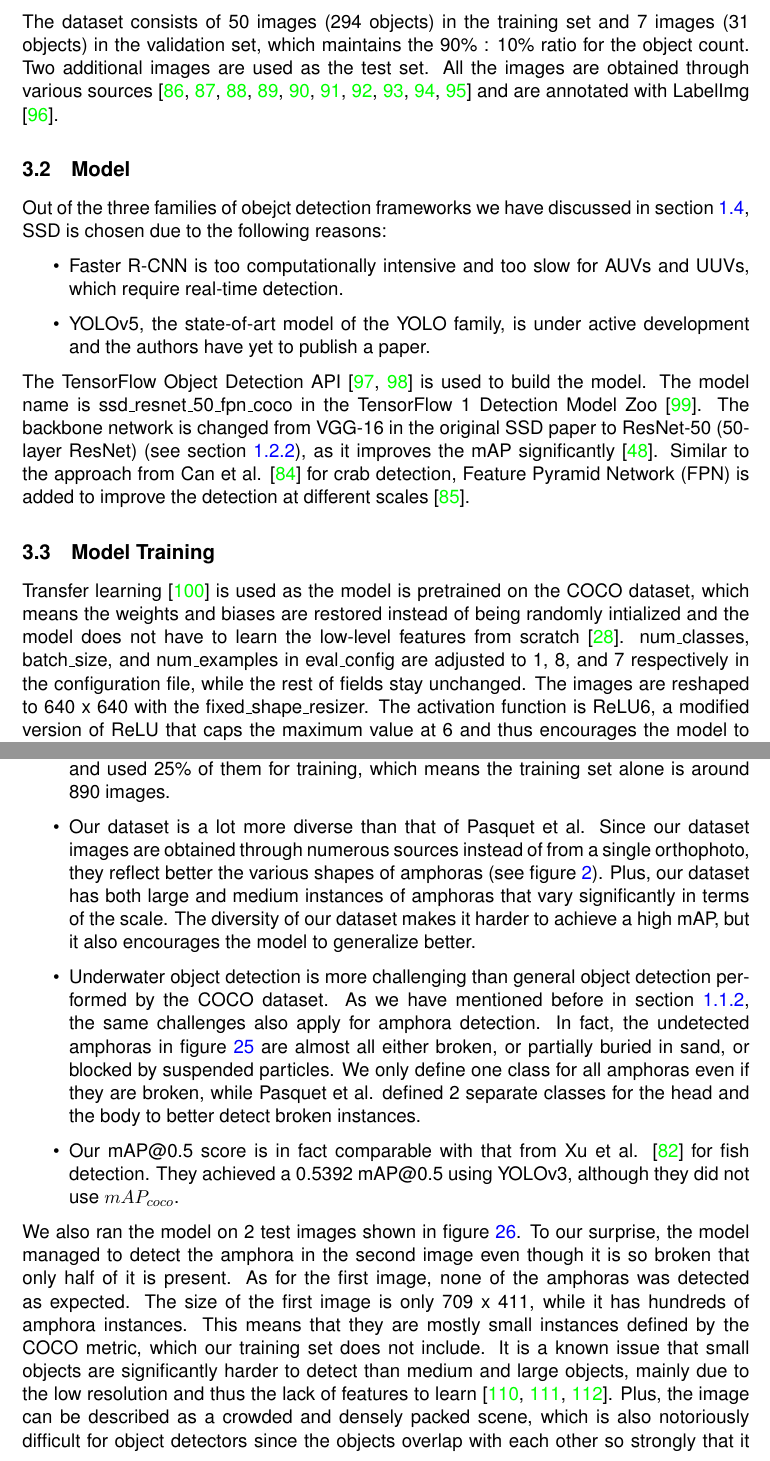
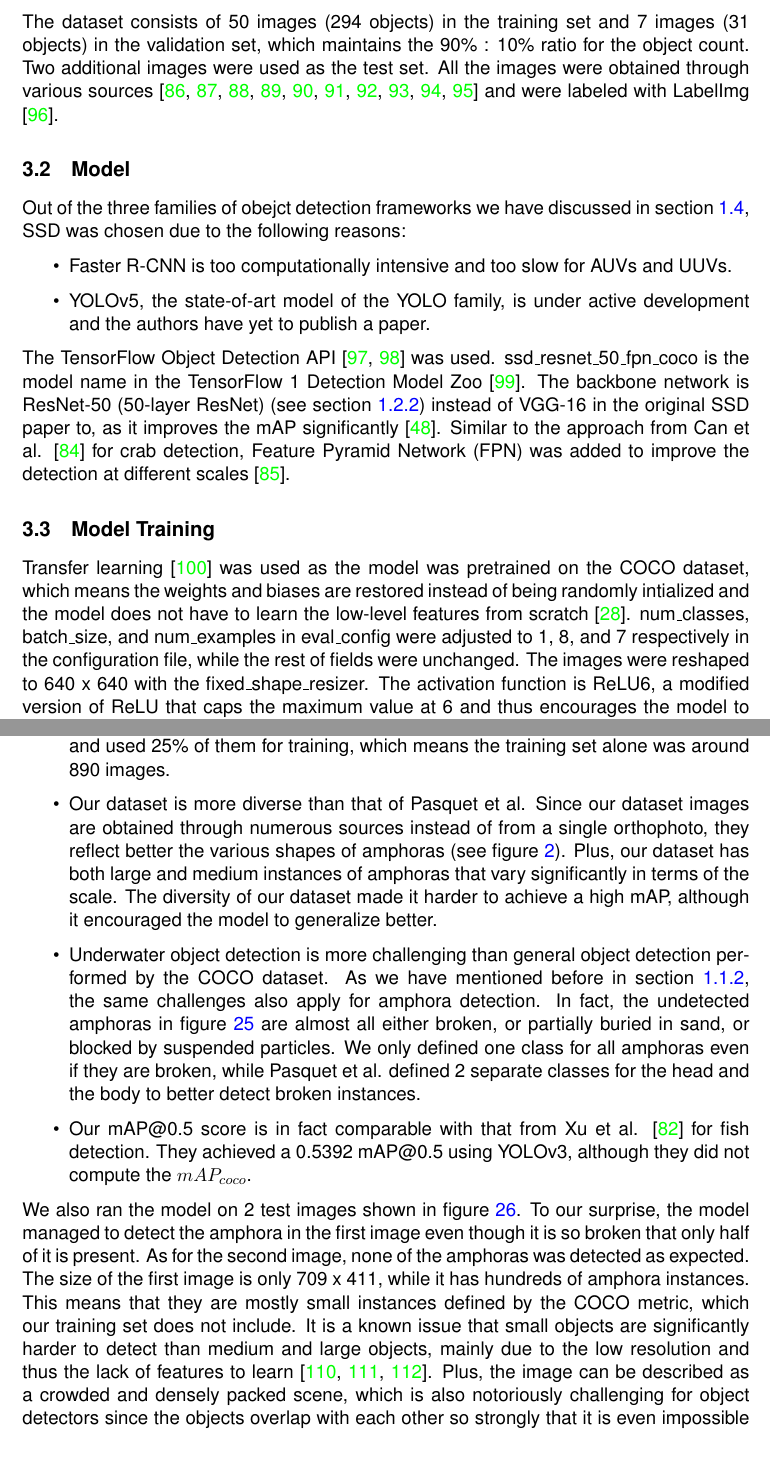
Before and after one commit to tillchen/amphora_object_detection, a LaTeX thesis (thesis/Tianyao_Chen_bachelor_thesis.tex): two parts of pages 20 and 21 of 32, joined at a grey line, cut so that both start at the same text. Compiled offline with pdfLaTeX.

Commit message:
Refine the rest of the sections

```diff
--- a/thesis/Tianyao_Chen_bachelor_thesis.tex
+++ b/thesis/Tianyao_Chen_bachelor_thesis.tex
@@ -695,34 +695,33 @@
   \subsection{Data}
 
   The dataset consists of 50 images (294 objects) in the training set and 7 images (31 objects) in the validation set,
-  which maintains the 90\% : 10\% ratio for the object count. Two additional images are used as the test set. All the
-  images are obtained through various sources
-  \cite{googleimages, scuba, itinari, whoi, phoenician, auscape, hakai, groplan, ionian, sanisera} and are annotated
+  which maintains the 90\% : 10\% ratio for the object count. Two additional images were used as the test set. All the
+  images were obtained through various sources
+  \cite{googleimages, scuba, itinari, whoi, phoenician, auscape, hakai, groplan, ionian, sanisera} and were labeled
   with LabelImg \cite{labelimg}.
 
   \subsection{Model}
 
-  Out of the three families of obejct detection frameworks we have discussed in section \ref{sec:objectdetection}, SSD is
+  Out of the three families of obejct detection frameworks we have discussed in section \ref{sec:objectdetection}, SSD was
   chosen due to the following reasons:
 
   \begin{itemize}
-    \item Faster R-CNN is too computationally intensive and too slow for AUVs and UUVs, which require real-time detection.
+    \item Faster R-CNN is too computationally intensive and too slow for AUVs and UUVs.
     \item YOLOv5, the state-of-art model of the YOLO family, is under active development and the authors have yet to
     publish a paper.
   \end{itemize}
 
-  The TensorFlow Object Detection API \cite{huang2017speed, tfobjectdetection} is used to build the model. The model name
-  is ssd\_resnet\_50\_fpn\_coco in the TensorFlow 1 Detection Model Zoo \cite{tf1detectionmodelzoo}. The backbone
-  network is changed from VGG-16 in the original SSD paper to ResNet-50 (50-layer ResNet)
-  (see section \ref{sec:cnn}), as it improves the mAP significantly \cite{he2016deep}. Similar to the approach
-  from Can et al. \cite{cao2020real} for crab detection, Feature Pyramid Network (FPN) is added to improve the detection at
-  different scales \cite{lin2017feature}.
+  The TensorFlow Object Detection API \cite{huang2017speed, tfobjectdetection} was used. ssd\_resnet\_50\_fpn\_coco
+  is the model name in the TensorFlow 1 Detection Model Zoo \cite{tf1detectionmodelzoo}. The backbone network
+  is ResNet-50 (50-layer ResNet) (see section \ref{sec:cnn}) instead of VGG-16 in the original SSD paper to, as it
+  improves the mAP significantly \cite{he2016deep}. Similar to the approach from Can et al. \cite{cao2020real} for crab
+  detection, Feature Pyramid Network (FPN) was added to improve the detection at different scales \cite{lin2017feature}.
 
   \subsection{Model Training}
 
-  Transfer learning \cite{torrey2010transfer} is used as the model is pretrained on the COCO dataset, which means the
+  Transfer learning \cite{torrey2010transfer} was used as the model was pretrained on the COCO dataset, which means the
   weights and biases are restored instead of being randomly intialized and the model does not have to learn the low-level
-  features from scratch \cite{geron2019hands}. num\_classes, batch\_size, and num\_examples in eval\_config are adjusted
-  to 1, 8, and 7 respectively in the configuration file, while the rest of fields stay unchanged. The images are reshaped
+  features from scratch \cite{geron2019hands}. num\_classes, batch\_size, and num\_examples in eval\_config were adjusted
+  to 1, 8, and 7 respectively in the configuration file, while the rest of fields were unchanged. The images were reshaped
   to 640 x 640 with the fixed\_shape\_resizer. The activation function is ReLU6, a modified version of ReLU that caps
   the maximum value at 6 and thus encourages the model to learn sparse features earlier
@@ -752,30 +751,30 @@
   \begin{itemize}
     \item Our dataset is very small. As we have mentioned before in section \ref{sec:dlvscv}, the COCO dataset has 328
     thousand images compared to our 57 images plus 2 test images. For Pasquet et al., they split one 38000 x 15000
-    orthophoto into 400 x 400 images and used 25\% of them for training, which means the training set alone is around
+    orthophoto into 400 x 400 images and used 25\% of them for training, which means the training set alone was around
     890 images.
-    \item Our dataset is a lot more diverse than that of Pasquet et al. Since our dataset images are obtained through
+    \item Our dataset is more diverse than that of Pasquet et al. Since our dataset images are obtained through
     numerous sources instead of from a single orthophoto, they reflect better the various shapes of amphoras (see
     figure \ref{fig:amphora}). Plus, our dataset has both large and medium instances of amphoras that vary significantly
-    in terms of the scale. The diversity of our dataset makes it harder to achieve a high mAP, but it also encourages
+    in terms of the scale. The diversity of our dataset made it harder to achieve a high mAP, although it encouraged
     the model to generalize better.
     \item Underwater object detection is more challenging than general object detection performed by the COCO dataset.
     As we have mentioned before in section \ref{sec:cvForUnderwater}, the same challenges also apply for amphora
     detection. In fact, the undetected amphoras in figure \ref{fig:val} are almost all either broken, or partially buried
-    in sand, or blocked by suspended particles. We only define one class for all amphoras even if they are broken, while
+    in sand, or blocked by suspended particles. We only defined one class for all amphoras even if they are broken, while
     Pasquet et al. defined 2 separate classes for the head and the body to better detect broken instances.
     \item Our mAP@0.5 score is in fact comparable with that from Xu et al. \cite{xu2018underwater} for fish detection.
-    They achieved a 0.5392 mAP@0.5 using YOLOv3, although they did not use $mAP_{coco}$.
+    They achieved a 0.5392 mAP@0.5 using YOLOv3, although they did not compute the $mAP_{coco}$.
   \end{itemize}
 
   We also ran the model on 2 test images shown in figure \ref{fig:test}. To our surprise, the model managed to detect
-  the amphora in the second image even though it is so broken that only half of it is present. As for the first image,
+  the amphora in the first image even though it is so broken that only half of it is present. As for the second image,
   none of the amphoras was detected as expected. The size of the first image is only 709 x 411, while it has hundreds of
   amphora instances. This means that they are mostly small instances defined by the COCO metric, which our training set
   does not include. It is a known issue that small objects are significantly harder to detect than medium and
   large objects, mainly due to the low resolution and thus the lack of features to learn
   \cite{kisantal2019augmentation, li2017perceptual, eggert2017closer}.
-  Plus, the image can be described as a crowded and densely packed scene, which is also notoriously difficult for object
+  Plus, the image can be described as a crowded and densely packed scene, which is also notoriously challenging for object
   detectors since the objects overlap with each other so strongly that it is even impossible for human experts to
   differentiate the instances \cite{pasquet2017amphora, goldman2019precise, leibe2005pedestrian, arteta2013learning}.
   In fact, we tried to split the image and add parts of it to the training set. However, the inter-occlusion of the
```
Also changed, not shown: thesis/images/test_1.png, thesis/images/test_2.png, thesis/Tianyao_Chen_bachelor_thesis.tex (26 more changed lines), 6 other files.
